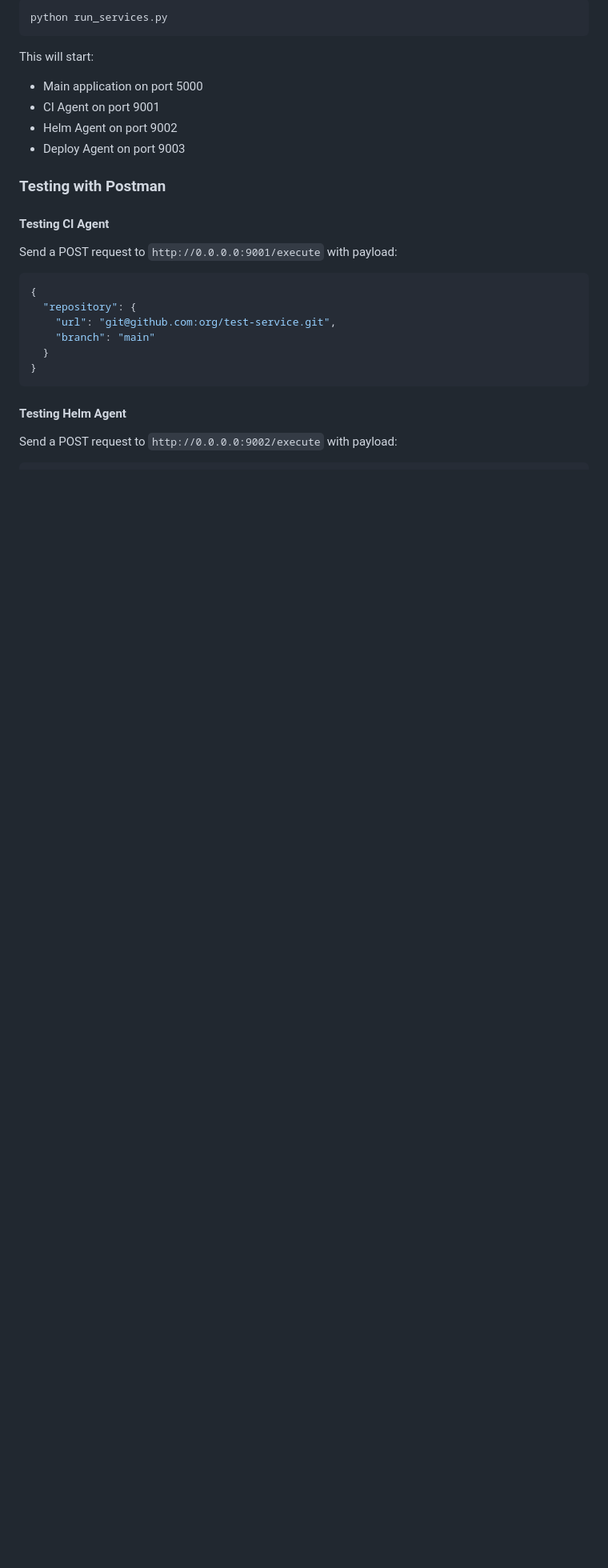
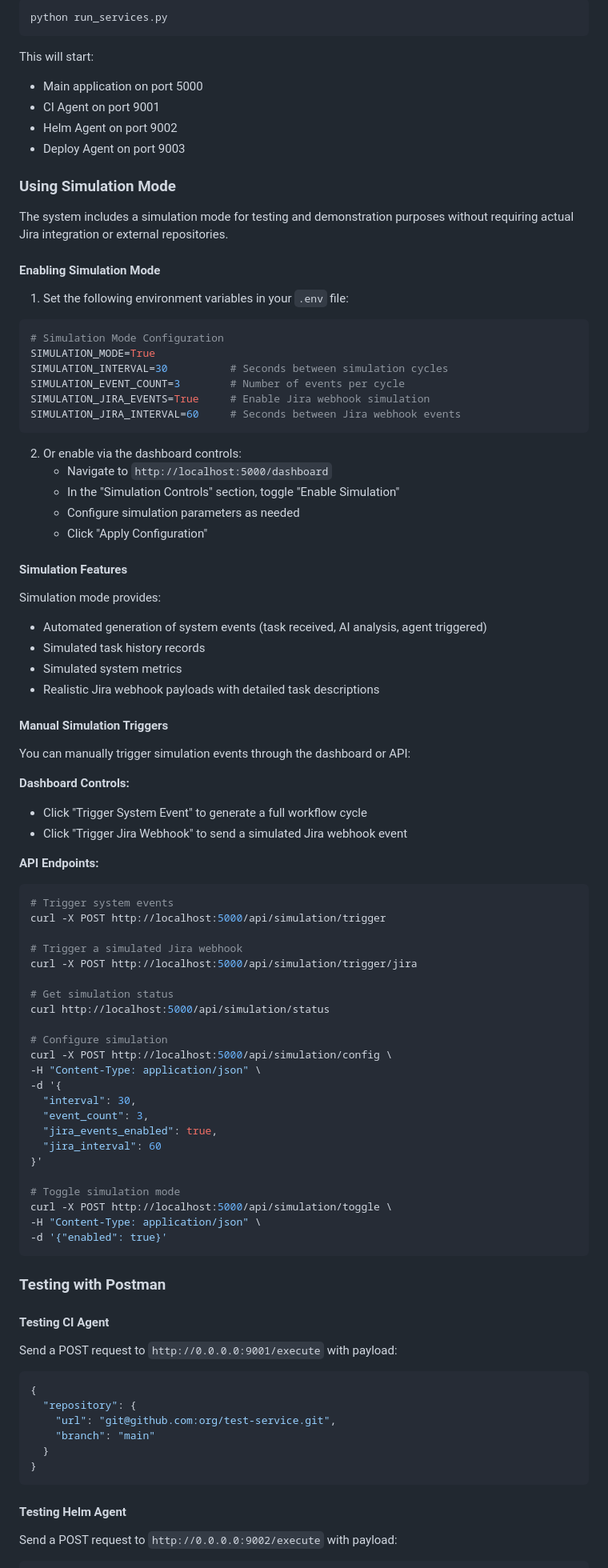
Before and after one commit to mayafit/Alfred, a Markdown page: README.md, the part around the change. Shown at 80% size. GitHub-like rendering; blank space fills up the shorter version.

Commit message:
Document how to run the simulation mode, including environment variable configuration, dashboard controls, and API endpoints for triggering and managing simulations.
Replit-Commit-Author: Agent
Replit-Commit-Session-Id: 0a05ef91-0993-4142-b432-de943e00b966
Replit-Commit-Screenshot-Url: https://storage.googleapis.com/screenshot-production-us-central1/8429b3c7-ec15-4cf5-8d3a-83a92db1868b/bb2aeac0-6bf6-480b-abd7-c1aec25ffa2a.jpg

````diff
--- a/README.md
+++ b/README.md
@@ -233,6 +233,71 @@ This will start:
 - Helm Agent on port 9002
 - Deploy Agent on port 9003
 
+### Using Simulation Mode
+
+The system includes a simulation mode for testing and demonstration purposes without requiring actual Jira integration or external repositories.
+
+#### Enabling Simulation Mode
+
+1. Set the following environment variables in your `.env` file:
+```env
+# Simulation Mode Configuration
+SIMULATION_MODE=True
+SIMULATION_INTERVAL=30          # Seconds between simulation cycles
+SIMULATION_EVENT_COUNT=3        # Number of events per cycle
+SIMULATION_JIRA_EVENTS=True     # Enable Jira webhook simulation
+SIMULATION_JIRA_INTERVAL=60     # Seconds between Jira webhook events
+```
+
+2. Or enable via the dashboard controls:
+   - Navigate to `http://localhost:5000/dashboard`
+   - In the "Simulation Controls" section, toggle "Enable Simulation"
+   - Configure simulation parameters as needed
+   - Click "Apply Configuration"
+
+#### Simulation Features
+
+Simulation mode provides:
+- Automated generation of system events (task received, AI analysis, agent triggered)
+- Simulated task history records
+- Simulated system metrics
+- Realistic Jira webhook payloads with detailed task descriptions
+
+#### Manual Simulation Triggers
+
+You can manually trigger simulation events through the dashboard or API:
+
+**Dashboard Controls:**
+- Click "Trigger System Event" to generate a full workflow cycle
+- Click "Trigger Jira Webhook" to send a simulated Jira webhook event
+
+**API Endpoints:**
+```bash
+# Trigger system events
+curl -X POST http://localhost:5000/api/simulation/trigger
+
+# Trigger a simulated Jira webhook
+curl -X POST http://localhost:5000/api/simulation/trigger/jira
+
+# Get simulation status
+curl http://localhost:5000/api/simulation/status
+
+# Configure simulation
+curl -X POST http://localhost:5000/api/simulation/config \
+-H "Content-Type: application/json" \
+-d '{
+  "interval": 30,
+  "event_count": 3,
+  "jira_events_enabled": true,
+  "jira_interval": 60
+}'
+
+# Toggle simulation mode
+curl -X POST http://localhost:5000/api/simulation/toggle \
+-H "Content-Type: application/json" \
+-d '{"enabled": true}'
+```
+
 ### Testing with Postman
 
 #### Testing CI Agent
````
